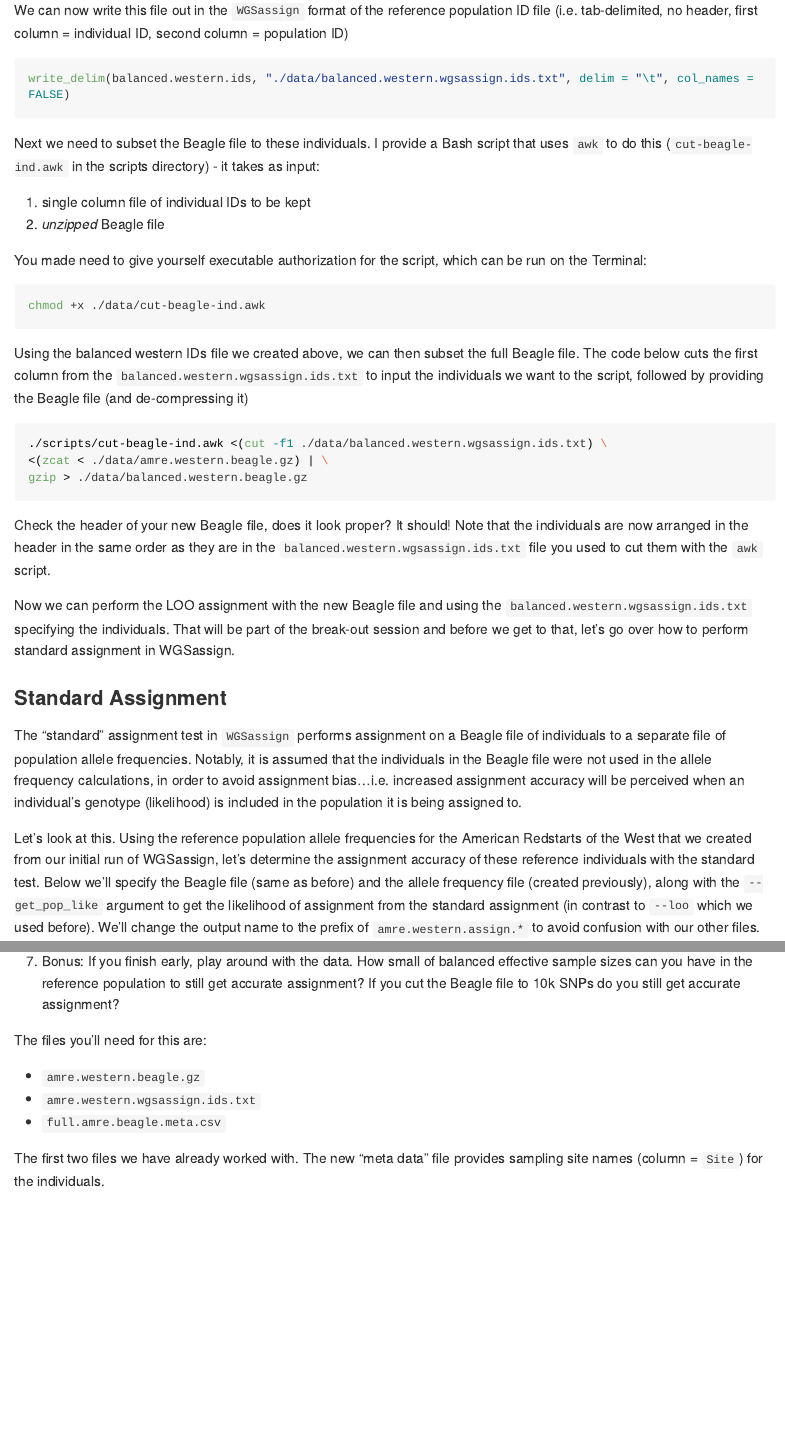
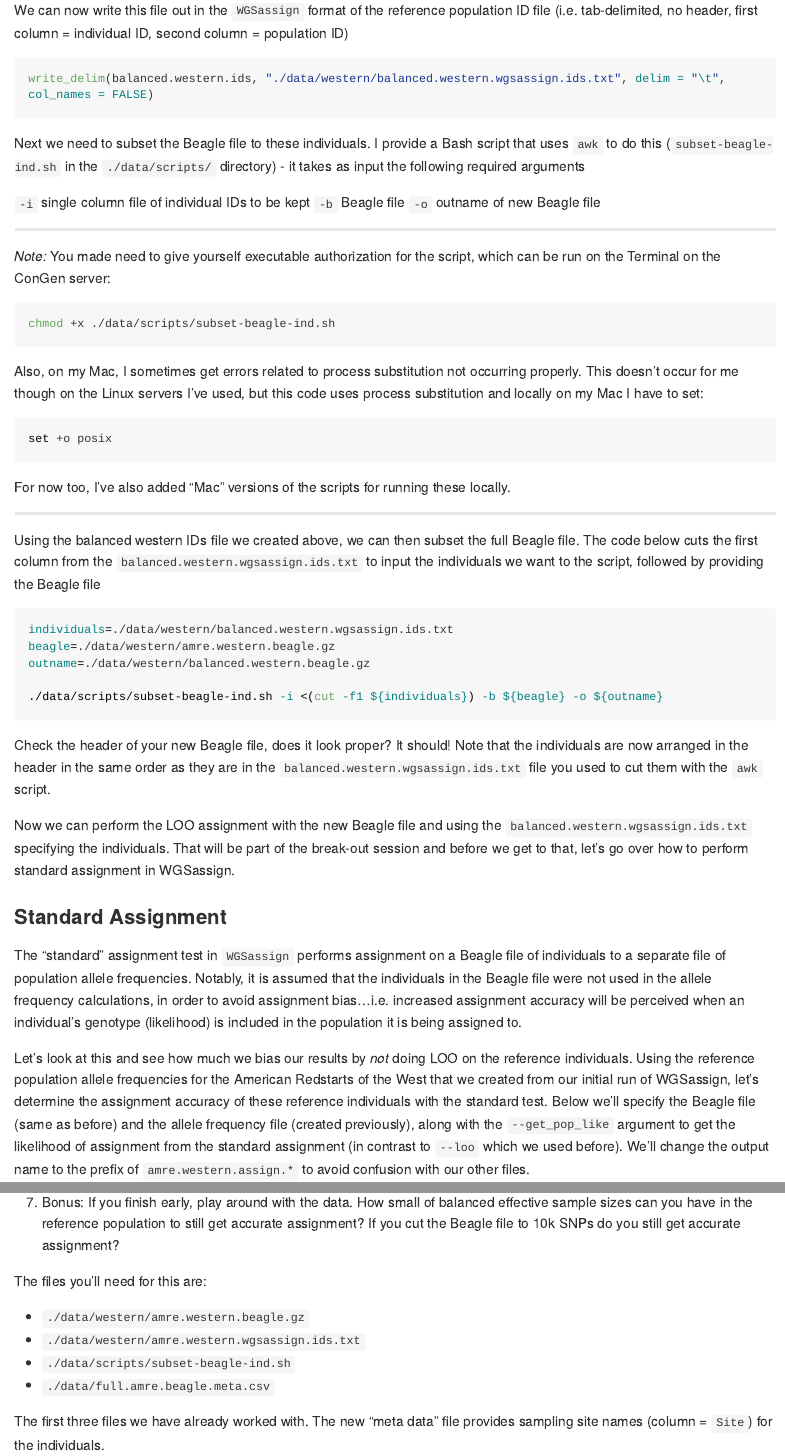
Before and after one commit to mgdesaix/ConGen-2024, an R Markdown document (02-wgsassign-basics.Rmd): the page in a window 1100 px wide, from 5030 px down, and a second part further down, joined at a grey line. The pictures show the output file 02-wgsassign-basics.md that the author committed with the source, drawn offline in the style of GitHub; long lines of code are wrapped.

Commit message:
updated scripts and text in parts 1/2

````diff
--- a/02-wgsassign-basics.Rmd
+++ b/02-wgsassign-basics.Rmd
@@ -179,26 +179,41 @@
 We can now write this file out in the `WGSassign` format of the reference population ID file (i.e. tab-delimited, no header, first column = individual ID, second column = population ID)
 
 ```r
-write_delim(balanced.western.ids, "./data/balanced.western.wgsassign.ids.txt", delim = "\t", col_names = FALSE)
+write_delim(balanced.western.ids, "./data/western/balanced.western.wgsassign.ids.txt", delim = "\t", col_names = FALSE)
 ```
 
-Next we need to subset the Beagle file to these individuals. I provide a Bash script that uses `awk` to do this (`cut-beagle-ind.awk` in the scripts directory) - it takes as input:
+Next we need to subset the Beagle file to these individuals. I provide a Bash script that uses `awk` to do this (`subset-beagle-ind.sh` in the `./data/scripts/` directory) - it takes as input the following required arguments
 
-1.  single column file of individual IDs to be kept
-2.  *unzipped* Beagle file
+`-i`  single column file of individual IDs to be kept
+`-b`  Beagle file
+`-o`  outname of new Beagle file
 
-You made need to give yourself executable authorization for the script, which can be run on the Terminal:
+********************
+
+*Note:* You made need to give yourself executable authorization for the script, which can be run on the Terminal on the ConGen server:
 
 ```sh
-chmod +x ./data/cut-beagle-ind.awk
+chmod +x ./data/scripts/subset-beagle-ind.sh
 ```
 
-Using the balanced western IDs file we created above, we can then subset the full Beagle file. The code below cuts the first column from the `balanced.western.wgsassign.ids.txt` to input the individuals we want to the script, followed by providing the Beagle file (and de-compressing it)
+Also, on my Mac, I sometimes get errors related to process substitution not occurring properly. This doesn't occur for me though on the Linux servers I've used, but this code uses process substitution and locally on my Mac I have to set:
 
 ```sh
-./scripts/cut-beagle-ind.awk <(cut -f1 ./data/balanced.western.wgsassign.ids.txt) \
-<(zcat < ./data/amre.western.beagle.gz) | \
-gzip > ./data/balanced.western.beagle.gz
+set +o posix
+```
+
+For now too, I've also added "Mac" versions of the scripts for running these locally.
+
+********************
+
+Using the balanced western IDs file we created above, we can then subset the full Beagle file. The code below cuts the first column from the `balanced.western.wgsassign.ids.txt` to input the individuals we want to the script, followed by providing the Beagle file
+
+```sh
+individuals=./data/western/balanced.western.wgsassign.ids.txt
+beagle=./data/western/amre.western.beagle.gz
+outname=./data/western/balanced.western.beagle.gz
+
+./data/scripts/subset-beagle-ind.sh -i <(cut -f1 ${individuals}) -b ${beagle} -o ${outname}
 ```
 
 Check the header of your new Beagle file, does it look proper? It should! Note that the individuals are now arranged in the header in the same order as they are in the `balanced.western.wgsassign.ids.txt` file you used to cut them with the `awk` script.
@@ -212,7 +227,7 @@
 
 The "standard" assignment test in `WGSassign` performs assignment on a Beagle file of individuals to a separate file of population allele frequencies. Notably, it is assumed that the individuals in the Beagle file were not used in the allele frequency calculations, in order to avoid assignment bias...i.e. increased assignment accuracy will be perceived when an individual's genotype (likelihood) is included in the population it is being assigned to.
 
-Let's look at this. Using the reference population allele frequencies for the American Redstarts of the West that we created from our initial run of WGSassign, let's determine the assignment accuracy of these reference individuals with the standard test. Below we'll specify the Beagle file (same as before) and the allele frequency file (created previously), along with the `--get_pop_like` argument to get the likelihood of assignment from the standard assignment (in contrast to `--loo` which we used before). We'll change the output name to the prefix of `amre.western.assign.*` to avoid confusion with our other files.
+Let's look at this and see how much we bias our results by *not* doing LOO on the reference individuals. Using the reference population allele frequencies for the American Redstarts of the West that we created from our initial run of WGSassign, let's determine the assignment accuracy of these reference individuals with the standard test. Below we'll specify the Beagle file (same as before) and the allele frequency file (created previously), along with the `--get_pop_like` argument to get the likelihood of assignment from the standard assignment (in contrast to `--loo` which we used before). We'll change the output name to the prefix of `amre.western.assign.*` to avoid confusion with our other files.
 
 ********************
 Note: the allele frequencies are produced in a Numpy file (`*.npy`). This is from Python (which WGSassign is coded in) as a fast and easy to load file for the calculations but if you want to look at it in your terminal you will need to use Python. We won't be getting into that here.
@@ -306,11 +321,12 @@
 
 The files you'll need for this are:
 
--  `amre.western.beagle.gz`
--  `amre.western.wgsassign.ids.txt`
--  `full.amre.beagle.meta.csv`
+-  `./data/western/amre.western.beagle.gz`
+-  `./data/western/amre.western.wgsassign.ids.txt`
+-  `./data/scripts/subset-beagle-ind.sh`
+-  `./data/full.amre.beagle.meta.csv`
 
-The first two files we have already worked with. The new "meta data" file provides sampling site names (column = `Site`) for the individuals.
+The first three files we have already worked with. The new "meta data" file provides sampling site names (column = `Site`) for the individuals.
 
 The purpose of this file is that the samples we have in our small data set are from multiple sampling sites within the populations - when balancing out the reference populations it may be best to select individuals from the different sampling sites. It's a CSV file with a header so can be read in to R with `read_csv`. The meta data file also contains individuals that are not part of our Western group subset, so I'd read it in and use a join with the Western IDs file we were using in R:
 
````
Also changed, not shown: 01-genotype-likelihood-data.Rmd (+2 -2 lines), 03-more-wgsassign.Rmd (added, +10 -0 lines), 01-genotype-likelihood-data.md, 02-wgsassign-basics.md, README.md, data/western/amre.western.wgsassign.ids.txt (renamed from data/amre.western.wgsassign.ids.txt), data/western/balanced.western.wgsassign.ids.txt (renamed from data/balanced.western.wgsassign.ids.txt), 02-wgsassign-basics.Rmd (12 more changed lines), 6 other files.
